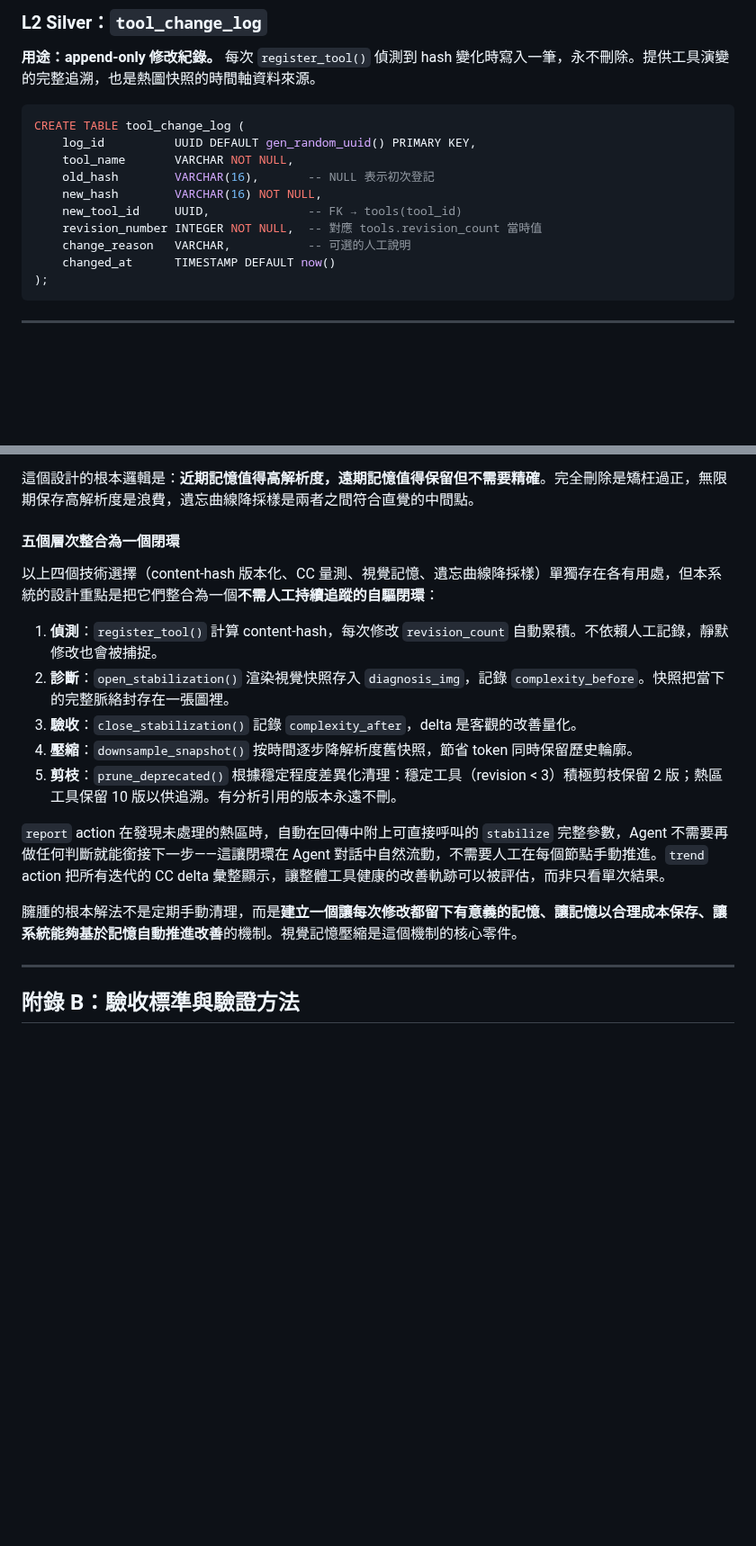
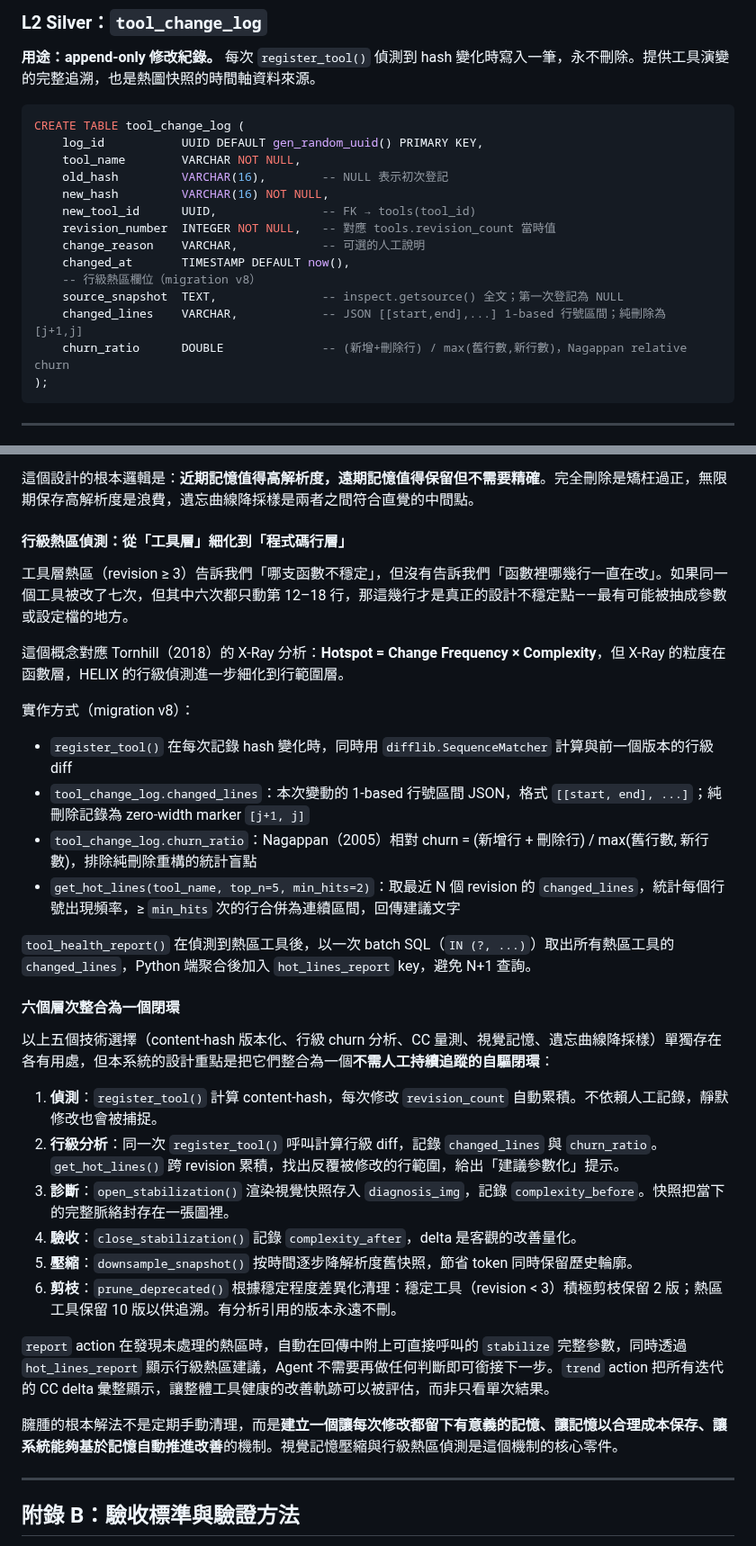
Before and after one commit to ddmanyes/Evo_PRISM, a Markdown page: plan_zh.md, 2 parts joined by grey strips. Shown at 90% size. GitHub-like rendering; blank space fills up the shorter version.

Commit message:
docs: 更新 plan_zh.md — 行級熱區偵測、migration v8、測試數字
- §二 HELIX 說明段落：加入行級熱區偵測（difflib + Nagappan churn）與 Tornhill X-Ray 對應
- §二 元件選型表：HELIX-Core 描述補充行級 churn 分析
- §四 tool_change_log schema：加入 source_snapshot / changed_lines / churn_ratio 欄位說明
- §附錄 A7：新增「行級熱區偵測」小節、五個層次擴充為六個層次、加入 batch fetch 說明
- §附錄 D：測試覆蓋更新為 167/170（3 skipped）、實作摘要加入 migration v7+v8
- References：新增 Nagappan (2005) 與 Tornhill (2018)

````diff
--- a/plan_zh.md
+++ b/plan_zh.md
@@ -333,14 +333,18 @@ CREATE TABLE tools (
 
 ```sql
 CREATE TABLE tool_change_log (
-    log_id          UUID DEFAULT gen_random_uuid() PRIMARY KEY,
-    tool_name       VARCHAR NOT NULL,
-    old_hash        VARCHAR(16),       -- NULL 表示初次登記
-    new_hash        VARCHAR(16) NOT NULL,
-    new_tool_id     UUID,              -- FK → tools(tool_id)
-    revision_number INTEGER NOT NULL,  -- 對應 tools.revision_count 當時值
-    change_reason   VARCHAR,           -- 可選的人工說明
-    changed_at      TIMESTAMP DEFAULT now()
+    log_id           UUID DEFAULT gen_random_uuid() PRIMARY KEY,
+    tool_name        VARCHAR NOT NULL,
+    old_hash         VARCHAR(16),        -- NULL 表示初次登記
+    new_hash         VARCHAR(16) NOT NULL,
+    new_tool_id      UUID,               -- FK → tools(tool_id)
+    revision_number  INTEGER NOT NULL,   -- 對應 tools.revision_count 當時值
+    change_reason    VARCHAR,            -- 可選的人工說明
+    changed_at       TIMESTAMP DEFAULT now(),
+    -- 行級熱區欄位（migration v8）
+    source_snapshot  TEXT,               -- inspect.getsource() 全文；第一次登記為 NULL
+    changed_lines    VARCHAR,            -- JSON [[start,end],...] 1-based 行號區間；純刪除為 [j+1,j]
+    churn_ratio      DOUBLE              -- (新增+刪除行) / max(舊行數,新行數)，Nagappan relative churn
 );
 ```
 
@@ -1080,19 +1084,35 @@ Ebbinghaus 的遺忘曲線描述了生物記憶的實際運作：**記憶不是
 
 這個設計的根本邏輯是：**近期記憶值得高解析度，遠期記憶值得保留但不需要精確**。完全刪除是矯枉過正，無限期保存高解析度是浪費，遺忘曲線降採樣是兩者之間符合直覺的中間點。
 
-#### 五個層次整合為一個閉環
+#### 行級熱區偵測：從「工具層」細化到「程式碼行層」
 
-以上四個技術選擇（content-hash 版本化、CC 量測、視覺記憶、遺忘曲線降採樣）單獨存在各有用處，但本系統的設計重點是把它們整合為一個**不需人工持續追蹤的自驅閉環**：
+工具層熱區（revision ≥ 3）告訴我們「哪支函數不穩定」，但沒有告訴我們「函數裡哪幾行一直在改」。如果同一個工具被改了七次，但其中六次都只動第 12–18 行，那這幾行才是真正的設計不穩定點——最有可能被抽成參數或設定檔的地方。
+
+這個概念對應 Tornhill（2018）的 X-Ray 分析：**Hotspot = Change Frequency × Complexity**，但 X-Ray 的粒度在函數層，HELIX 的行級偵測進一步細化到行範圍層。
+
+實作方式（migration v8）：
+
+- `register_tool()` 在每次記錄 hash 變化時，同時用 `difflib.SequenceMatcher` 計算與前一個版本的行級 diff
+- `tool_change_log.changed_lines`：本次變動的 1-based 行號區間 JSON，格式 `[[start, end], ...]`；純刪除記錄為 zero-width marker `[j+1, j]`
+- `tool_change_log.churn_ratio`：Nagappan（2005）相對 churn = (新增行 + 刪除行) / max(舊行數, 新行數)，排除純刪除重構的統計盲點
+- `get_hot_lines(tool_name, top_n=5, min_hits=2)`：取最近 N 個 revision 的 `changed_lines`，統計每個行號出現頻率，≥ `min_hits` 次的行合併為連續區間，回傳建議文字
+
+`tool_health_report()` 在偵測到熱區工具後，以一次 batch SQL（`IN (?, ...)`）取出所有熱區工具的 `changed_lines`，Python 端聚合後加入 `hot_lines_report` key，避免 N+1 查詢。
+
+#### 六個層次整合為一個閉環
+
+以上五個技術選擇（content-hash 版本化、行級 churn 分析、CC 量測、視覺記憶、遺忘曲線降採樣）單獨存在各有用處，但本系統的設計重點是把它們整合為一個**不需人工持續追蹤的自驅閉環**：
 
 1. **偵測**：`register_tool()` 計算 content-hash，每次修改 `revision_count` 自動累積。不依賴人工記錄，靜默修改也會被捕捉。
-2. **診斷**：`open_stabilization()` 渲染視覺快照存入 `diagnosis_img`，記錄 `complexity_before`。快照把當下的完整脈絡封存在一張圖裡。
-3. **驗收**：`close_stabilization()` 記錄 `complexity_after`，delta 是客觀的改善量化。
-4. **壓縮**：`downsample_snapshot()` 按時間逐步降解析度舊快照，節省 token 同時保留歷史輪廓。
-5. **剪枝**：`prune_deprecated()` 根據穩定程度差異化清理：穩定工具（revision < 3）積極剪枝保留 2 版；熱區工具保留 10 版以供追溯。有分析引用的版本永遠不刪。
+2. **行級分析**：同一次 `register_tool()` 呼叫計算行級 diff，記錄 `changed_lines` 與 `churn_ratio`。`get_hot_lines()` 跨 revision 累積，找出反覆被修改的行範圍，給出「建議參數化」提示。
+3. **診斷**：`open_stabilization()` 渲染視覺快照存入 `diagnosis_img`，記錄 `complexity_before`。快照把當下的完整脈絡封存在一張圖裡。
+4. **驗收**：`close_stabilization()` 記錄 `complexity_after`，delta 是客觀的改善量化。
+5. **壓縮**：`downsample_snapshot()` 按時間逐步降解析度舊快照，節省 token 同時保留歷史輪廓。
+6. **剪枝**：`prune_deprecated()` 根據穩定程度差異化清理：穩定工具（revision < 3）積極剪枝保留 2 版；熱區工具保留 10 版以供追溯。有分析引用的版本永遠不刪。
 
-`report` action 在發現未處理的熱區時，自動在回傳中附上可直接呼叫的 `stabilize` 完整參數，Agent 不需要再做任何判斷就能銜接下一步——這讓閉環在 Agent 對話中自然流動，不需要人工在每個節點手動推進。`trend` action 把所有迭代的 CC delta 彙整顯示，讓整體工具健康的改善軌跡可以被評估，而非只看單次結果。
+`report` action 在發現未處理的熱區時，自動在回傳中附上可直接呼叫的 `stabilize` 完整參數，同時透過 `hot_lines_report` 顯示行級熱區建議，Agent 不需要再做任何判斷即可銜接下一步。`trend` action 把所有迭代的 CC delta 彙整顯示，讓整體工具健康的改善軌跡可以被評估，而非只看單次結果。
 
-臃腫的根本解法不是定期手動清理，而是**建立一個讓每次修改都留下有意義的記憶、讓記憶以合理成本保存、讓系統能夠基於記憶自動推進改善**的機制。視覺記憶壓縮是這個機制的核心零件。
+臃腫的根本解法不是定期手動清理，而是**建立一個讓每次修改都留下有意義的記憶、讓記憶以合理成本保存、讓系統能夠基於記憶自動推進改善**的機制。視覺記憶壓縮與行級熱區偵測是這個機制的核心零件。
 
 ---
 
````
Also changed, not shown: other parts of plan_zh.md (+8 -4 lines).
